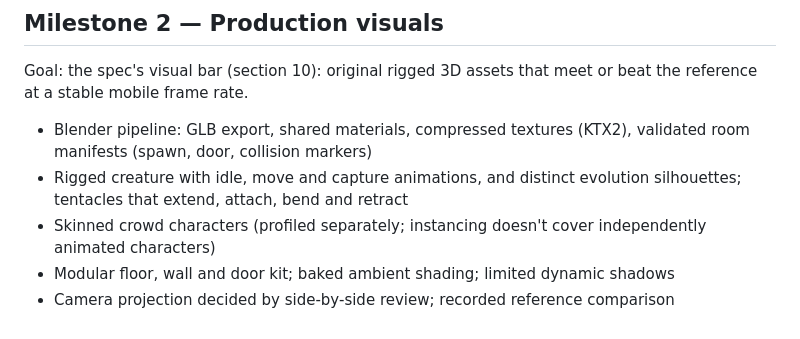
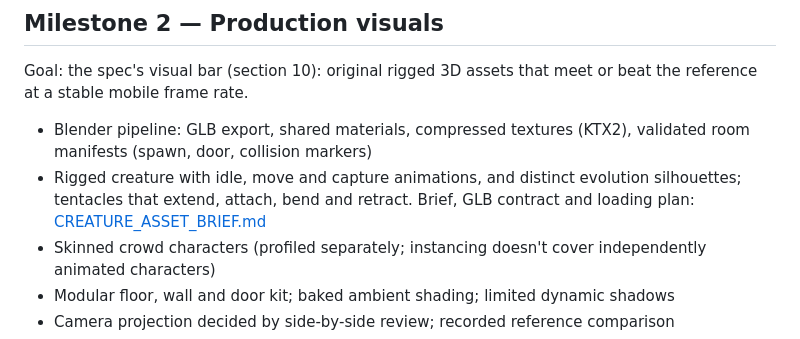
Before and after one commit to f1nch/alien-harvester, a Markdown page: docs/ROADMAP.md, the part around the change. Rendered like a GitHub page.

```diff
--- a/docs/ROADMAP.md
+++ b/docs/ROADMAP.md
@@ -44,7 +44,7 @@ Each item respects "reduced effects" and keeps the 30 FPS floor on the stress ca
 Goal: the spec's visual bar (section 10): original rigged 3D assets that meet or beat the reference at a stable mobile frame rate.
 
 - Blender pipeline: GLB export, shared materials, compressed textures (KTX2), validated room manifests (spawn, door, collision markers)
-- Rigged creature with idle, move and capture animations, and distinct evolution silhouettes; tentacles that extend, attach, bend and retract
+- Rigged creature with idle, move and capture animations, and distinct evolution silhouettes; tentacles that extend, attach, bend and retract. Brief, GLB contract and loading plan: [CREATURE_ASSET_BRIEF.md](CREATURE_ASSET_BRIEF.md)
 - Skinned crowd characters (profiled separately; instancing doesn't cover independently animated characters)
 - Modular floor, wall and door kit; baked ambient shading; limited dynamic shadows
 - Camera projection decided by side-by-side review; recorded reference comparison
```
Also changed, not shown: CLAUDE.md (+1 -1 lines), docs/CREATURE_ASSET_BRIEF.md (added, +314 -0 lines).
